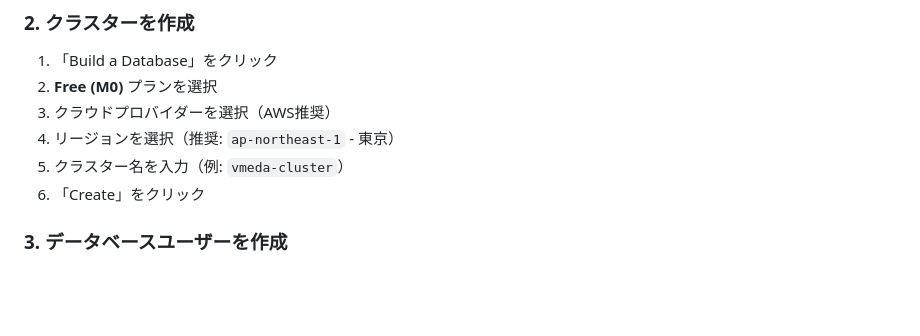
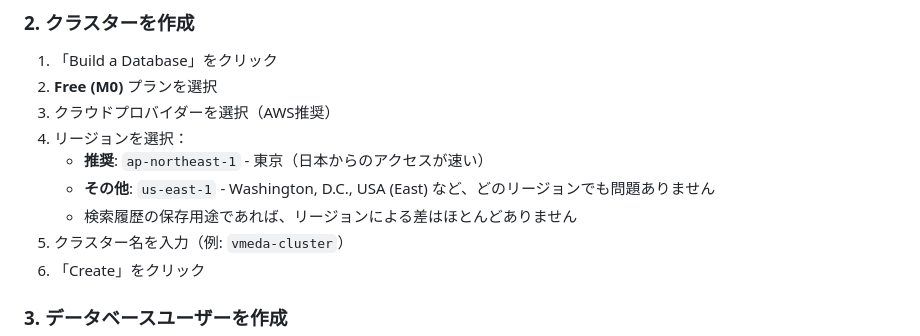
Before and after one commit to Mametango/VMEDA, a Markdown page: MONGODB_ATLAS_SETUP.md, the part around the change. Rendered like a GitHub page; blank space fills up the shorter version.

Commit message:
Update MongoDB Atlas setup guide: clarify region selection

```diff
--- a/MONGODB_ATLAS_SETUP.md
+++ b/MONGODB_ATLAS_SETUP.md
@@ -23,7 +23,10 @@
 1. 「Build a Database」をクリック
 2. **Free (M0)** プランを選択
 3. クラウドプロバイダーを選択（AWS推奨）
-4. リージョンを選択（推奨: `ap-northeast-1` - 東京）
+4. リージョンを選択：
+   - **推奨**: `ap-northeast-1` - 東京（日本からのアクセスが速い）
+   - **その他**: `us-east-1` - Washington, D.C., USA (East) など、どのリージョンでも問題ありません
+   - 検索履歴の保存用途であれば、リージョンによる差はほとんどありません
 5. クラスター名を入力（例: `vmeda-cluster`）
 6. 「Create」をクリック
 
```
